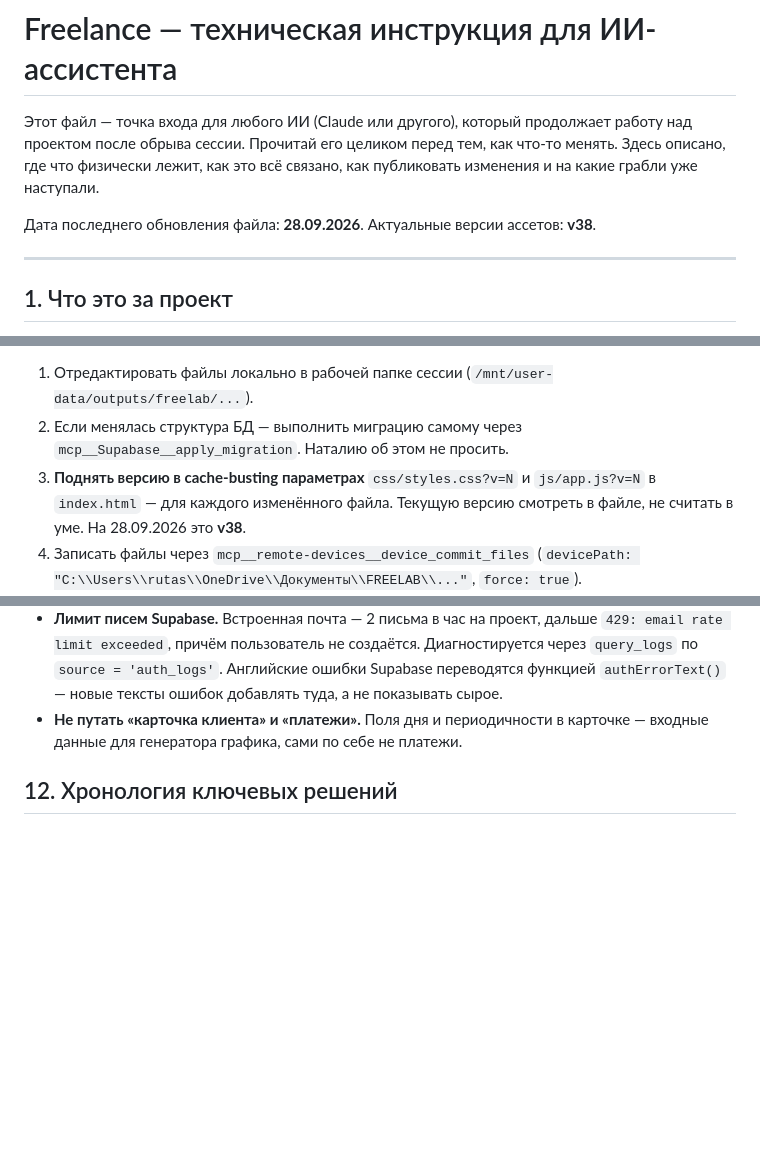
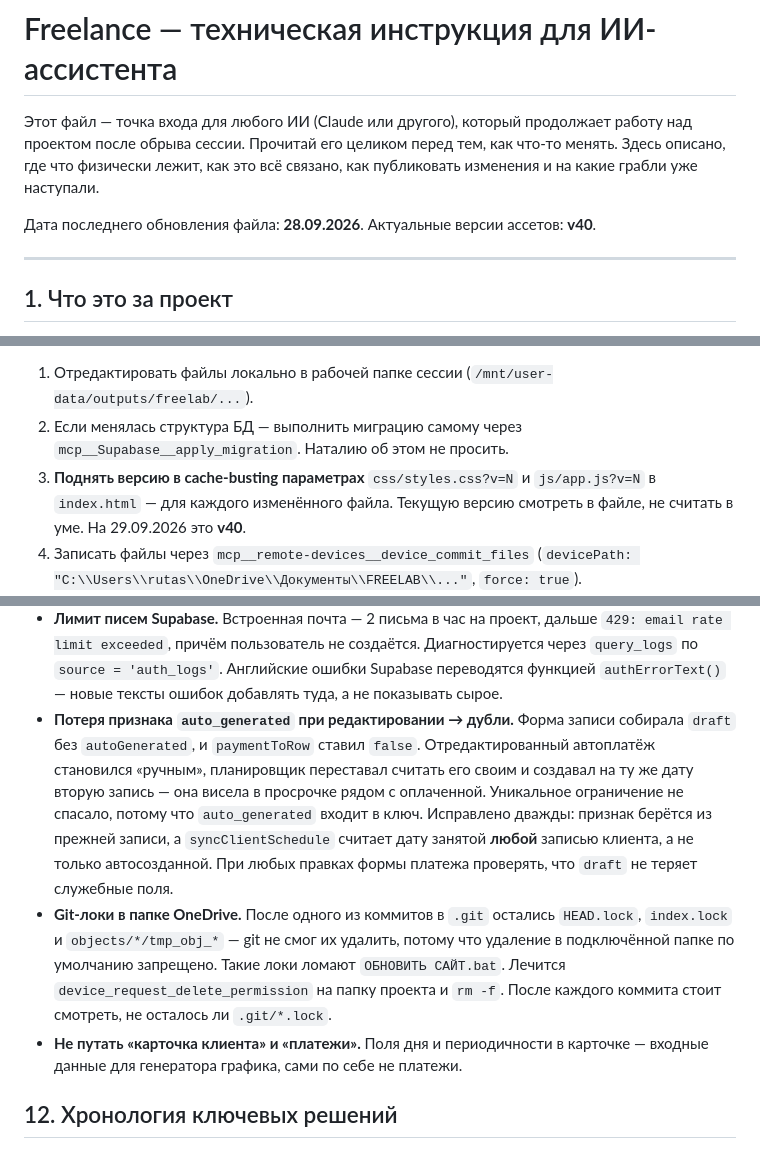
Before and after one commit to rutasha2809-creator/freelab, a Markdown page: PROJECT.md, 3 parts joined by grey strips. Rendered like a GitHub page; blank space fills up the shorter version.

Commit message:
Инструкция: дубли автоплатежей и git-локи в OneDrive
Co-Authored-By: Claude Opus 5 <noreply@anthropic.com>
Claude-Session: https://claude.ai/code/session_01PuAdRzESv4wJK7fYaBxJUh

```diff
--- a/PROJECT.md
+++ b/PROJECT.md
@@ -5,7 +5,7 @@
 Здесь описано, где что физически лежит, как это всё связано, как публиковать изменения
 и на какие грабли уже наступали.
 
-Дата последнего обновления файла: **28.09.2026**. Актуальные версии ассетов: **v38**.
+Дата последнего обновления файла: **28.09.2026**. Актуальные версии ассетов: **v40**.
 
 ---
 
@@ -259,7 +259,7 @@ exceeded` — пользователь при этом даже не созда
    `mcp__Supabase__apply_migration`. Наталию об этом не просить.
 3. **Поднять версию в cache-busting параметрах** `css/styles.css?v=N` и `js/app.js?v=N`
    в `index.html` — для каждого изменённого файла. Текущую версию смотреть в файле,
-   не считать в уме. На 28.09.2026 это **v38**.
+   не считать в уме. На 29.09.2026 это **v40**.
 4. Записать файлы через `mcp__remote-devices__device_commit_files`
    (`devicePath: "C:\\Users\\rutas\\OneDrive\\Документы\\FREELAB\\..."`, `force: true`).
 5. **Обязательно подождать 8–10 секунд и проверить через `device_bash` (`grep`), что
@@ -323,6 +323,19 @@ exceeded` — пользователь при этом даже не созда
   `429: email rate limit exceeded`, причём пользователь не создаётся. Диагностируется
   через `query_logs` по `source = 'auth_logs'`. Английские ошибки Supabase переводятся
   функцией `authErrorText()` — новые тексты ошибок добавлять туда, а не показывать сырое.
+- **Потеря признака `auto_generated` при редактировании → дубли.** Форма записи
+  собирала `draft` без `autoGenerated`, и `paymentToRow` ставил `false`. Отредактированный
+  автоплатёж становился «ручным», планировщик переставал считать его своим и создавал на
+  ту же дату вторую запись — она висела в просрочке рядом с оплаченной. Уникальное
+  ограничение не спасало, потому что `auto_generated` входит в ключ. Исправлено дважды:
+  признак берётся из прежней записи, а `syncClientSchedule` считает дату занятой **любой**
+  записью клиента, а не только автосозданной. При любых правках формы платежа проверять,
+  что `draft` не теряет служебные поля.
+- **Git-локи в папке OneDrive.** После одного из коммитов в `.git` остались `HEAD.lock`,
+  `index.lock` и `objects/*/tmp_obj_*` — git не смог их удалить, потому что удаление в
+  подключённой папке по умолчанию запрещено. Такие локи ломают `ОБНОВИТЬ САЙТ.bat`.
+  Лечится `device_request_delete_permission` на папку проекта и `rm -f`. После каждого
+  коммита стоит смотреть, не осталось ли `.git/*.lock`.
 - **Не путать «карточка клиента» и «платежи».** Поля дня и периодичности в карточке —
   входные данные для генератора графика, сами по себе не платежи.
 
```
Also changed, not shown: other parts of PROJECT.md (+1 -0 lines).
